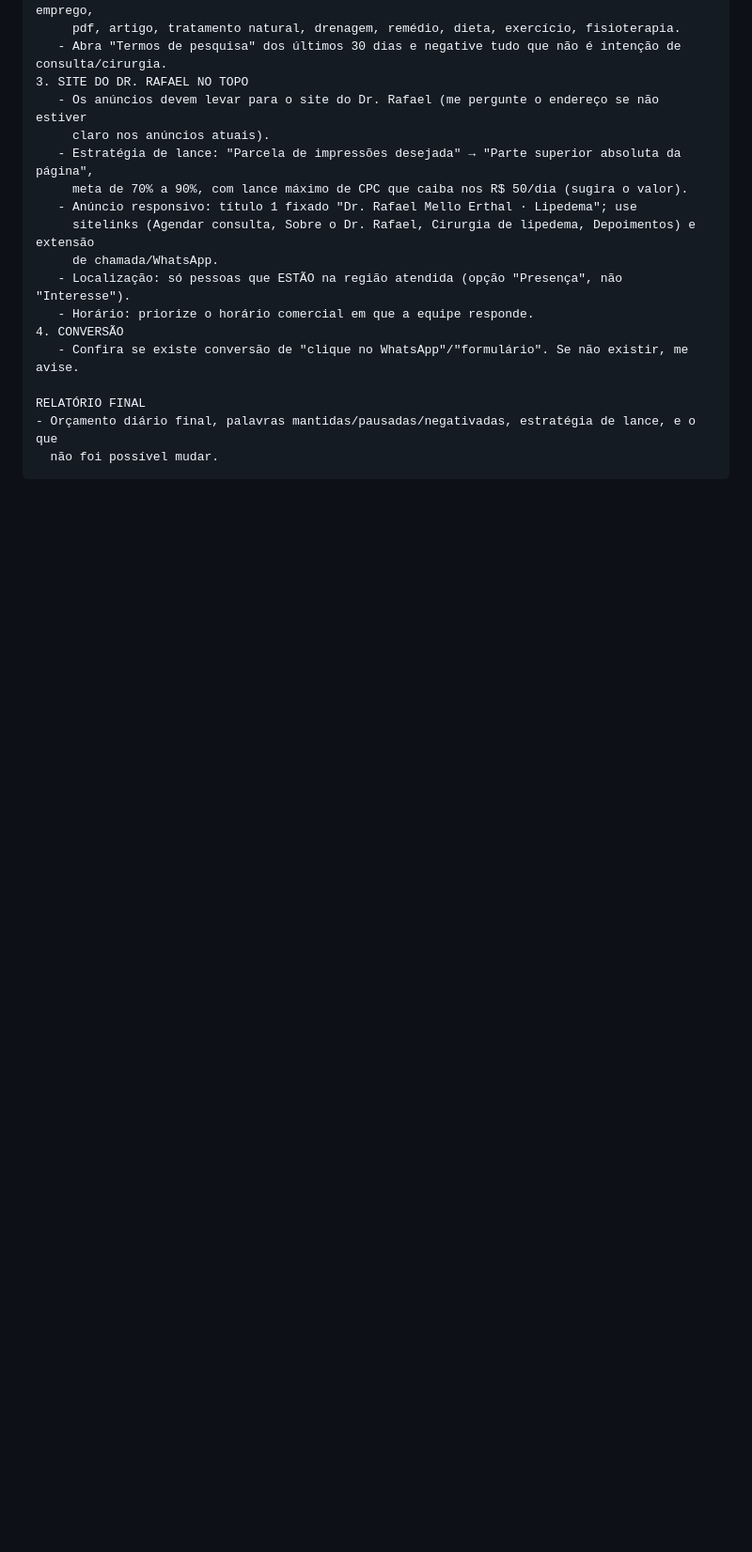
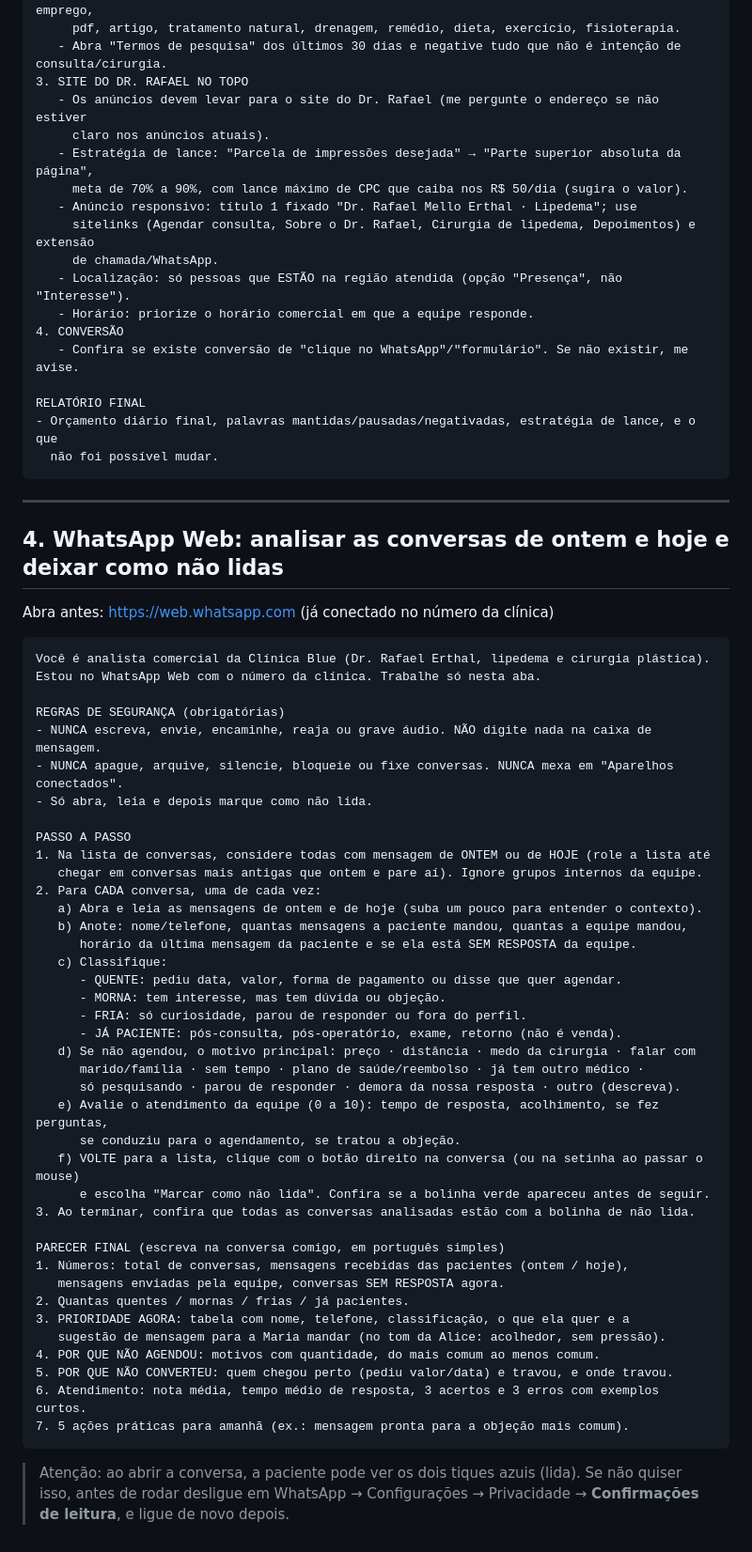
Before and after one commit to leletns/kommoimplement, a Markdown page: docs/prompts-claude-chrome.md, the part around the change. Shown at 94% size. GitHub-like rendering; blank space fills up the shorter version.

Commit message:
Prompt do Claude no Chrome para analisar as conversas do WhatsApp Web
Co-Authored-By: Claude Opus 5.5 <noreply@anthropic.com>
Claude-Session: https://claude.ai/code/session_01C4N4rCThVj6q8UqApvFnn3

````diff
--- a/docs/prompts-claude-chrome.md
+++ b/docs/prompts-claude-chrome.md
@@ -157,3 +157,55 @@ RELATÓRIO FINAL
 - Orçamento diário final, palavras mantidas/pausadas/negativadas, estratégia de lance, e o que
   não foi possível mudar.
 ```
+
+---
+
+## 4. WhatsApp Web: analisar as conversas de ontem e hoje e deixar como não lidas
+
+Abra antes: https://web.whatsapp.com (já conectado no número da clínica)
+
+```
+Você é analista comercial da Clínica Blue (Dr. Rafael Erthal, lipedema e cirurgia plástica).
+Estou no WhatsApp Web com o número da clínica. Trabalhe só nesta aba.
+
+REGRAS DE SEGURANÇA (obrigatórias)
+- NUNCA escreva, envie, encaminhe, reaja ou grave áudio. NÃO digite nada na caixa de mensagem.
+- NUNCA apague, arquive, silencie, bloqueie ou fixe conversas. NUNCA mexa em "Aparelhos conectados".
+- Só abra, leia e depois marque como não lida.
+
+PASSO A PASSO
+1. Na lista de conversas, considere todas com mensagem de ONTEM ou de HOJE (role a lista até
+   chegar em conversas mais antigas que ontem e pare aí). Ignore grupos internos da equipe.
+2. Para CADA conversa, uma de cada vez:
+   a) Abra e leia as mensagens de ontem e de hoje (suba um pouco para entender o contexto).
+   b) Anote: nome/telefone, quantas mensagens a paciente mandou, quantas a equipe mandou,
+      horário da última mensagem da paciente e se ela está SEM RESPOSTA da equipe.
+   c) Classifique:
+      - QUENTE: pediu data, valor, forma de pagamento ou disse que quer agendar.
+      - MORNA: tem interesse, mas tem dúvida ou objeção.
+      - FRIA: só curiosidade, parou de responder ou fora do perfil.
+      - JÁ PACIENTE: pós-consulta, pós-operatório, exame, retorno (não é venda).
+   d) Se não agendou, o motivo principal: preço · distância · medo da cirurgia · falar com
+      marido/família · sem tempo · plano de saúde/reembolso · já tem outro médico ·
+      só pesquisando · parou de responder · demora da nossa resposta · outro (descreva).
+   e) Avalie o atendimento da equipe (0 a 10): tempo de resposta, acolhimento, se fez perguntas,
+      se conduziu para o agendamento, se tratou a objeção.
+   f) VOLTE para a lista, clique com o botão direito na conversa (ou na setinha ao passar o mouse)
+      e escolha "Marcar como não lida". Confira se a bolinha verde apareceu antes de seguir.
+3. Ao terminar, confira que todas as conversas analisadas estão com a bolinha de não lida.
+
+PARECER FINAL (escreva na conversa comigo, em português simples)
+1. Números: total de conversas, mensagens recebidas das pacientes (ontem / hoje),
+   mensagens enviadas pela equipe, conversas SEM RESPOSTA agora.
+2. Quantas quentes / mornas / frias / já pacientes.
+3. PRIORIDADE AGORA: tabela com nome, telefone, classificação, o que ela quer e a
+   sugestão de mensagem para a Maria mandar (no tom da Alice: acolhedor, sem pressão).
+4. POR QUE NÃO AGENDOU: motivos com quantidade, do mais comum ao menos comum.
+5. POR QUE NÃO CONVERTEU: quem chegou perto (pediu valor/data) e travou, e onde travou.
+6. Atendimento: nota média, tempo médio de resposta, 3 acertos e 3 erros com exemplos curtos.
+7. 5 ações práticas para amanhã (ex.: mensagem pronta para a objeção mais comum).
+```
+
+> Atenção: ao abrir a conversa, a paciente pode ver os dois tiques azuis (lida). Se não quiser isso,
+> antes de rodar desligue em WhatsApp → Configurações → Privacidade → **Confirmações de leitura**,
+> e ligue de novo depois.
````
